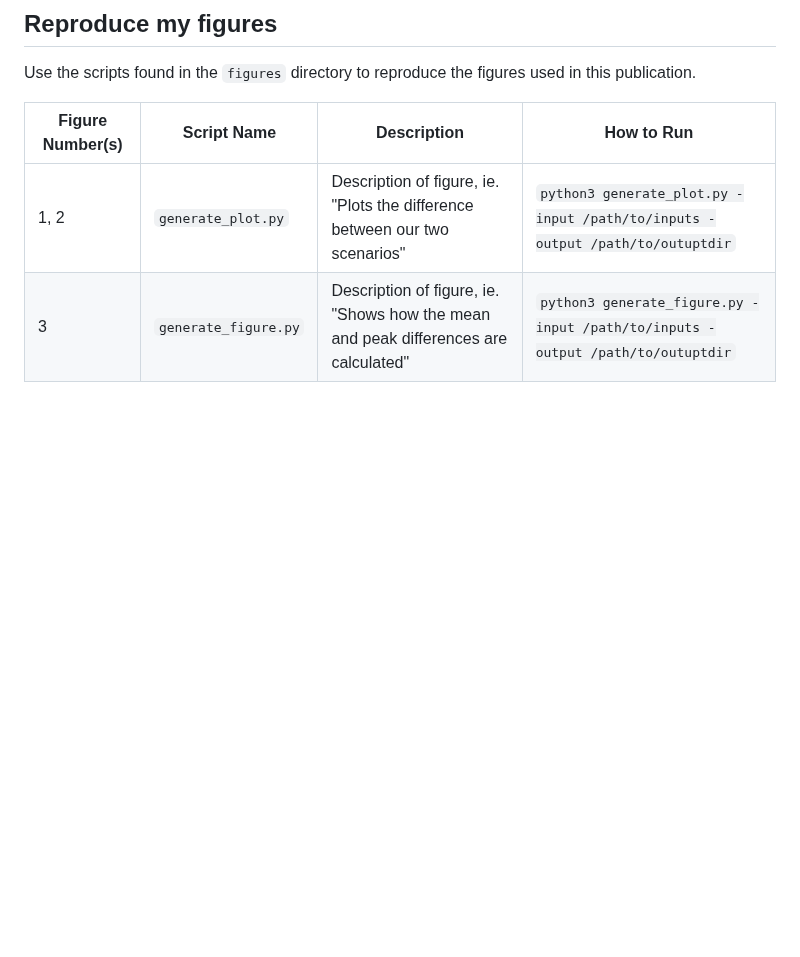
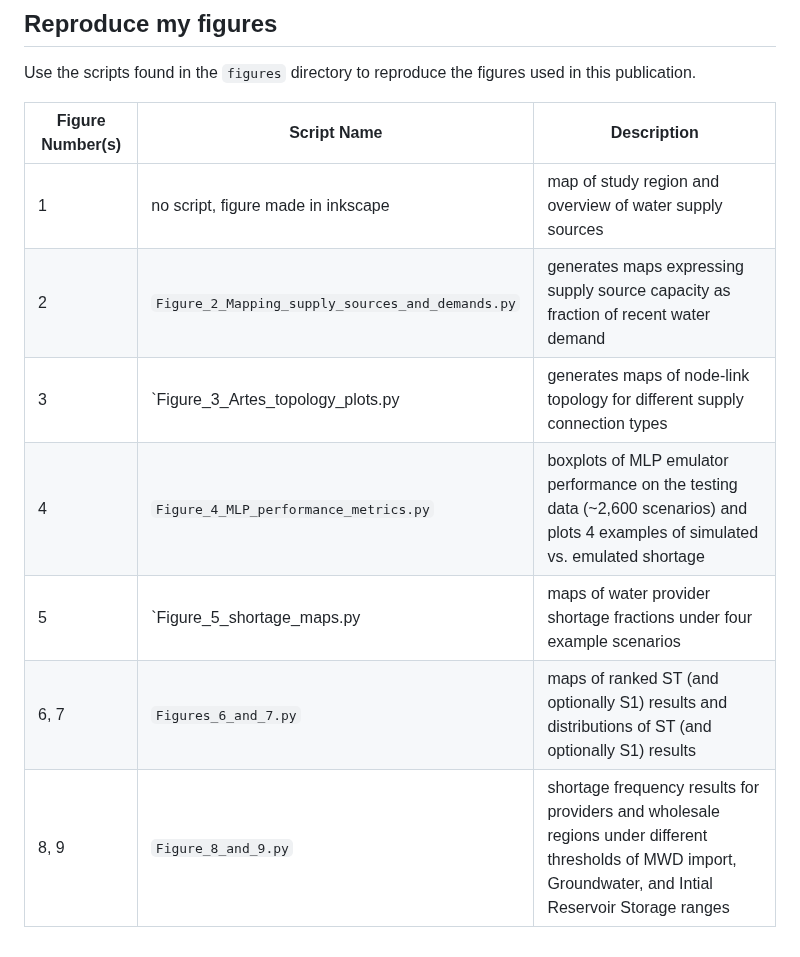
Before and after one commit to IMMM-SFA/Ferencz_et_al_2026_ER_Water, a Markdown page: README.md, the part around one of its changes. GitHub-like rendering; blank space fills up the shorter version.

```diff
--- a/README.md
+++ b/README.md
@@ -58,7 +58,12 @@ Ferencz, S., Yoon, J., & Vernon, C. (2026). Sensitivity Analysis of Drivers Wate
 ## Reproduce my figures
 Use the scripts found in the `figures` directory to reproduce the figures used in this publication.
 
-| Figure Number(s) | Script Name | Description | How to Run |
-| --- | --- | --- | --- |
-| 1, 2 | `generate_plot.py` | Description of figure, ie. "Plots the difference between our two scenarios" | `python3 generate_plot.py -input /path/to/inputs -output /path/to/outuptdir` |
-| 3 | `generate_figure.py` | Description of figure, ie. "Shows how the mean and peak differences are calculated" | `python3 generate_figure.py -input /path/to/inputs -output /path/to/outuptdir` |
+| Figure Number(s) | Script Name | Description |
+| --- | --- | --- |
+| 1 | no script, figure made in inkscape | map of study region and overview of water supply sources
+| 2 | `Figure_2_Mapping_supply_sources_and_demands.py` | generates maps expressing supply source capacity as fraction of recent water demand
+| 3 | `Figure_3_Artes_topology_plots.py | generates maps of node-link topology for different supply connection types
+| 4 | `Figure_4_MLP_performance_metrics.py` | boxplots of MLP emulator performance on the testing data (~2,600 scenarios) and plots 4 examples of simulated vs. emulated shortage
+| 5 | `Figure_5_shortage_maps.py | maps of water provider shortage fractions under four example scenarios
+| 6, 7 | `Figures_6_and_7.py` | maps of ranked ST (and optionally S1) results and distributions of ST (and optionally S1) results
+| 8, 9 | `Figure_8_and_9.py` | shortage frequency results for providers and wholesale regions under different thresholds of MWD import, Groundwater, and Intial Reservoir Storage ranges
```
Also changed, not shown: other parts of README.md (+1 -1 lines).
